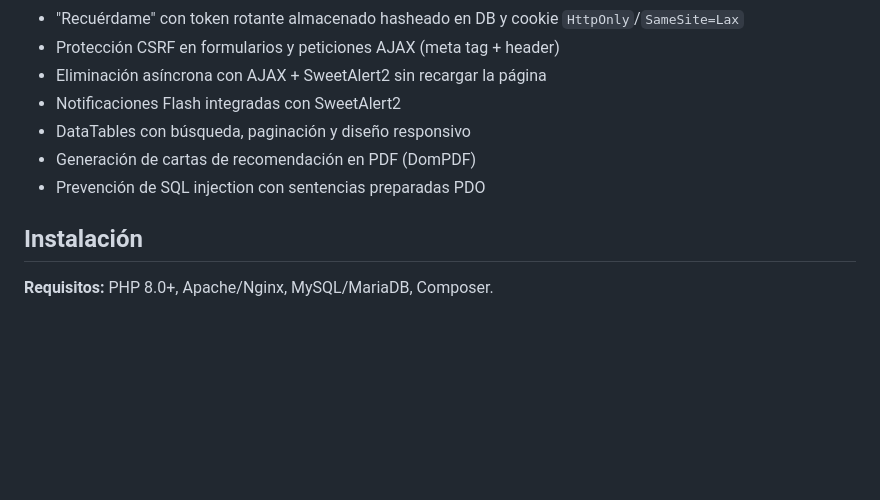
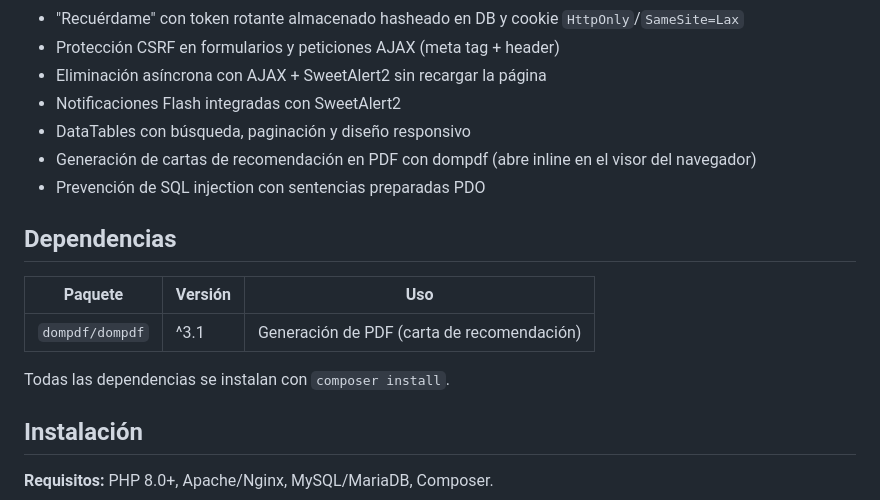
Before and after one commit to Jandres25/Aplicacion_Web_PHP, a Markdown page: README.md, the part around the change. Drawn GitHub-style; blank space fills up the shorter version.

Commit message:
docs: actualizar CLAUDE.md, README y PROMPTS con sección de PDF generation

```diff
--- a/README.md
+++ b/README.md
@@ -66,8 +66,16 @@ La aplicación usa un framework PHP propio con Composer PSR-4 y separación estr
 - Eliminación asíncrona con AJAX + SweetAlert2 sin recargar la página
 - Notificaciones Flash integradas con SweetAlert2
 - DataTables con búsqueda, paginación y diseño responsivo
-- Generación de cartas de recomendación en PDF (DomPDF)
+- Generación de cartas de recomendación en PDF con dompdf (abre inline en el visor del navegador)
 - Prevención de SQL injection con sentencias preparadas PDO
+
+## Dependencias
+
+| Paquete         | Versión | Uso                                        |
+| --------------- | ------- | ------------------------------------------ |
+| `dompdf/dompdf` | ^3.1    | Generación de PDF (carta de recomendación) |
+
+Todas las dependencias se instalan con `composer install`.
 
 ## Instalación
 
```
Also changed, not shown: CLAUDE.md (+25 -16 lines), PROMPTS.md (+3 -1 lines).
